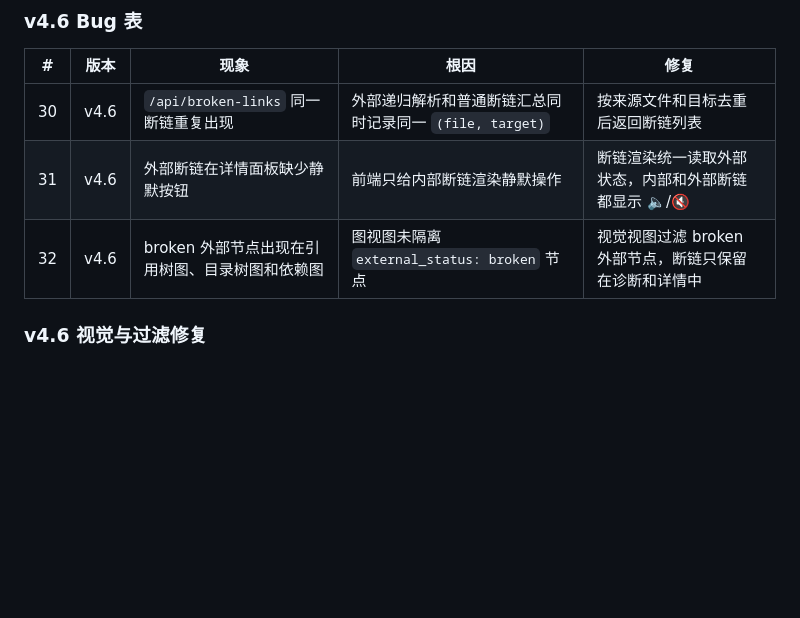
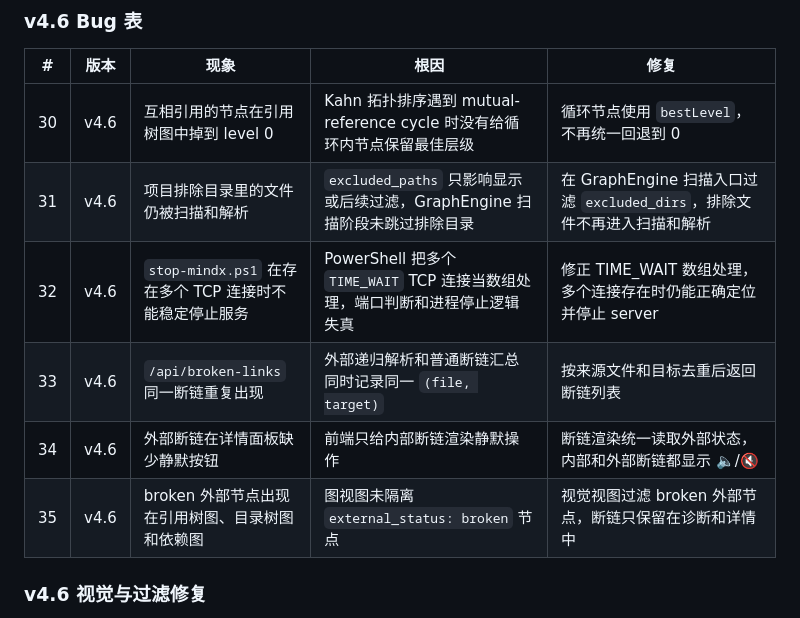
Before and after one commit to sope1999/mindx, a Markdown page: DEVELOPMENT.md, the part around the change. Drawn GitHub-style; blank space fills up the shorter version.

Commit message:
docs: record v4.6 fix bug table updates

```diff
--- a/DEVELOPMENT.md
+++ b/DEVELOPMENT.md
@@ -663,9 +663,12 @@ AI 工具 ←─stdio─→ mcp_server.py ←─HTTP─→ server.py:5020
 
 | # | 版本 | 现象 | 根因 | 修复 |
 |---|------|------|------|------|
-| 30 | v4.6 | `/api/broken-links` 同一断链重复出现 | 外部递归解析和普通断链汇总同时记录同一 `(file, target)` | 按来源文件和目标去重后返回断链列表 |
-| 31 | v4.6 | 外部断链在详情面板缺少静默按钮 | 前端只给内部断链渲染静默操作 | 断链渲染统一读取外部状态，内部和外部断链都显示 🔈/🔇 |
-| 32 | v4.6 | broken 外部节点出现在引用树图、目录树图和依赖图 | 图视图未隔离 `external_status: broken` 节点 | 视觉视图过滤 broken 外部节点，断链只保留在诊断和详情中 |
+| 30 | v4.6 | 互相引用的节点在引用树图中掉到 level 0 | Kahn 拓扑排序遇到 mutual-reference cycle 时没有给循环内节点保留最佳层级 | 循环节点使用 `bestLevel`，不再统一回退到 0 |
+| 31 | v4.6 | 项目排除目录里的文件仍被扫描和解析 | `excluded_paths` 只影响显示或后续过滤，GraphEngine 扫描阶段未跳过排除目录 | 在 GraphEngine 扫描入口过滤 `excluded_dirs`，排除文件不再进入扫描和解析 |
+| 32 | v4.6 | `stop-mindx.ps1` 在存在多个 TCP 连接时不能稳定停止服务 | PowerShell 把多个 `TIME_WAIT` TCP 连接当数组处理，端口判断和进程停止逻辑失真 | 修正 TIME_WAIT 数组处理，多个连接存在时仍能正确定位并停止 server |
+| 33 | v4.6 | `/api/broken-links` 同一断链重复出现 | 外部递归解析和普通断链汇总同时记录同一 `(file, target)` | 按来源文件和目标去重后返回断链列表 |
+| 34 | v4.6 | 外部断链在详情面板缺少静默按钮 | 前端只给内部断链渲染静默操作 | 断链渲染统一读取外部状态，内部和外部断链都显示 🔈/🔇 |
+| 35 | v4.6 | broken 外部节点出现在引用树图、目录树图和依赖图 | 图视图未隔离 `external_status: broken` 节点 | 视觉视图过滤 broken 外部节点，断链只保留在诊断和详情中 |
 
 ### v4.6 视觉与过滤修复
 
```
